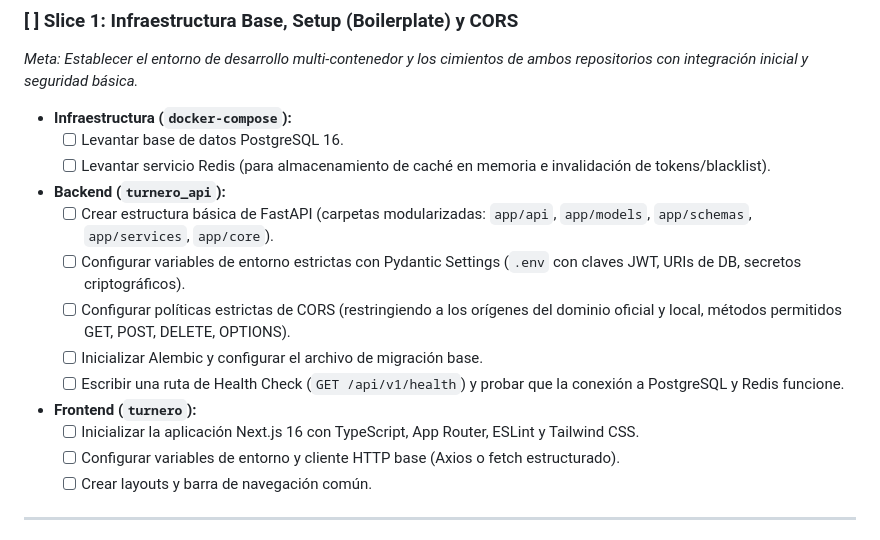
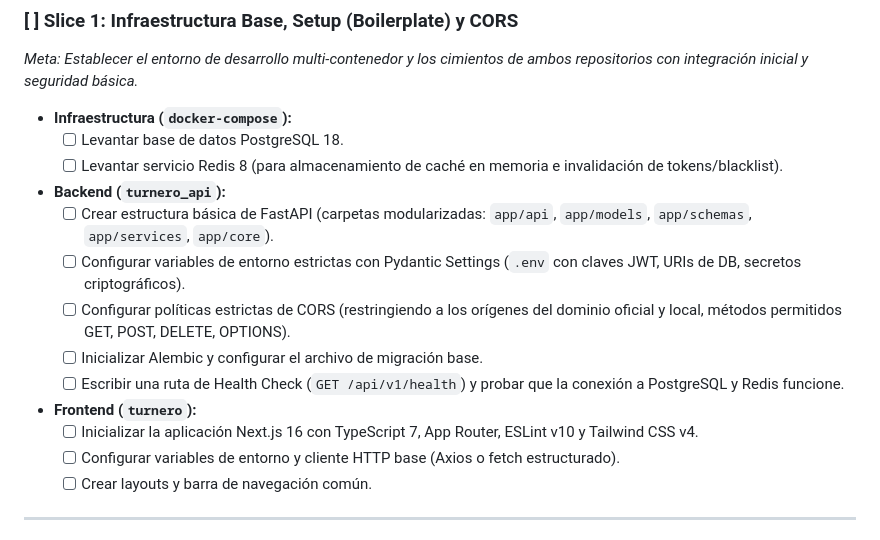
Before and after one commit to Municipalidad-de-Armstrong/turnero-docs, a Markdown page: proceso/desarrollo-hoja-ruta.md, the part around the change. Rendered like a GitHub page.

```diff
--- a/proceso/desarrollo-hoja-ruta.md
+++ b/proceso/desarrollo-hoja-ruta.md
@@ -89,8 +89,8 @@ stateDiagram-v2
 ### [ ] Slice 1: Infraestructura Base, Setup (Boilerplate) y CORS
 *Meta: Establecer el entorno de desarrollo multi-contenedor y los cimientos de ambos repositorios con integración inicial y seguridad básica.*
 * **Infraestructura (`docker-compose`):**
-  - [ ] Levantar base de datos PostgreSQL 16.
-  - [ ] Levantar servicio Redis (para almacenamiento de caché en memoria e invalidación de tokens/blacklist).
+  - [ ] Levantar base de datos PostgreSQL 18.
+  - [ ] Levantar servicio Redis 8 (para almacenamiento de caché en memoria e invalidación de tokens/blacklist).
 * **Backend (`turnero_api`):**
   - [ ] Crear estructura básica de FastAPI (carpetas modularizadas: `app/api`, `app/models`, `app/schemas`, `app/services`, `app/core`).
   - [ ] Configurar variables de entorno estrictas con Pydantic Settings (`.env` con claves JWT, URIs de DB, secretos criptográficos).
@@ -98,7 +98,7 @@ stateDiagram-v2
   - [ ] Inicializar Alembic y configurar el archivo de migración base.
   - [ ] Escribir una ruta de Health Check (`GET /api/v1/health`) y probar que la conexión a PostgreSQL y Redis funcione.
 * **Frontend (`turnero`):**
-  - [ ] Inicializar la aplicación Next.js 16 con TypeScript, App Router, ESLint y Tailwind CSS.
+  - [ ] Inicializar la aplicación Next.js 16 con TypeScript 7, App Router, ESLint v10 y Tailwind CSS v4.
   - [ ] Configurar variables de entorno y cliente HTTP base (Axios o fetch estructurado).
   - [ ] Crear layouts y barra de navegación común.
 
```
Also changed, not shown: estandares/ingenieria.md (+6 -6 lines).
